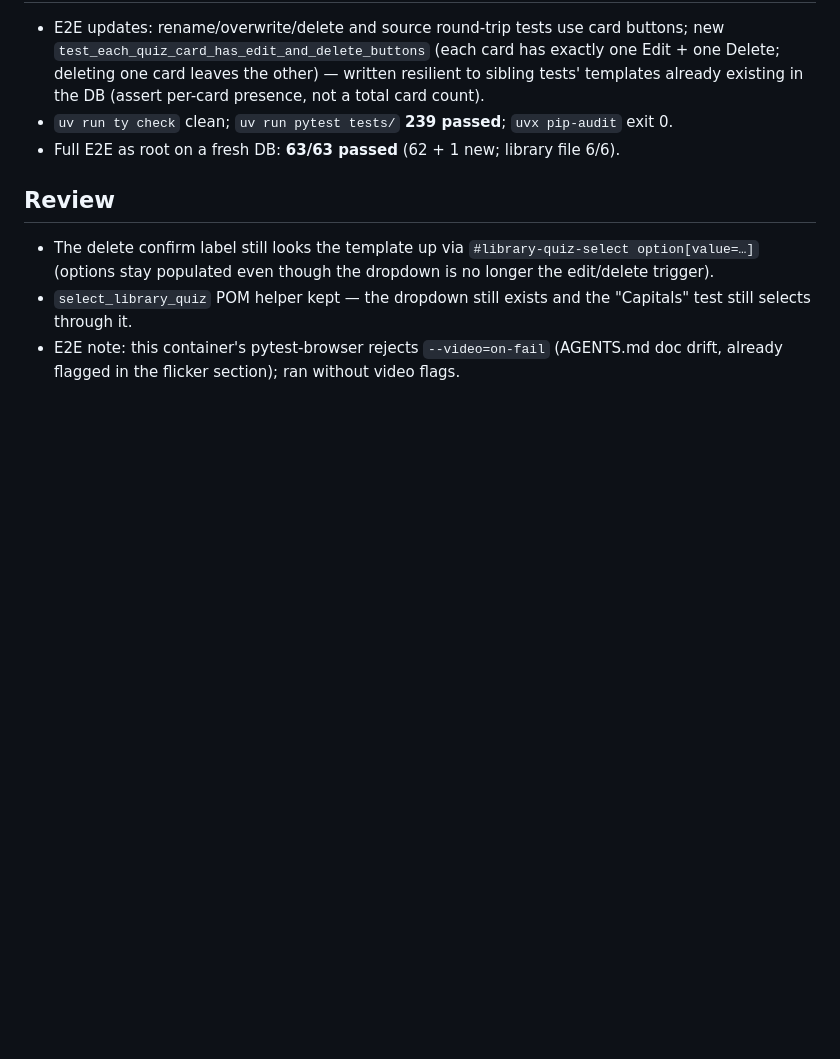
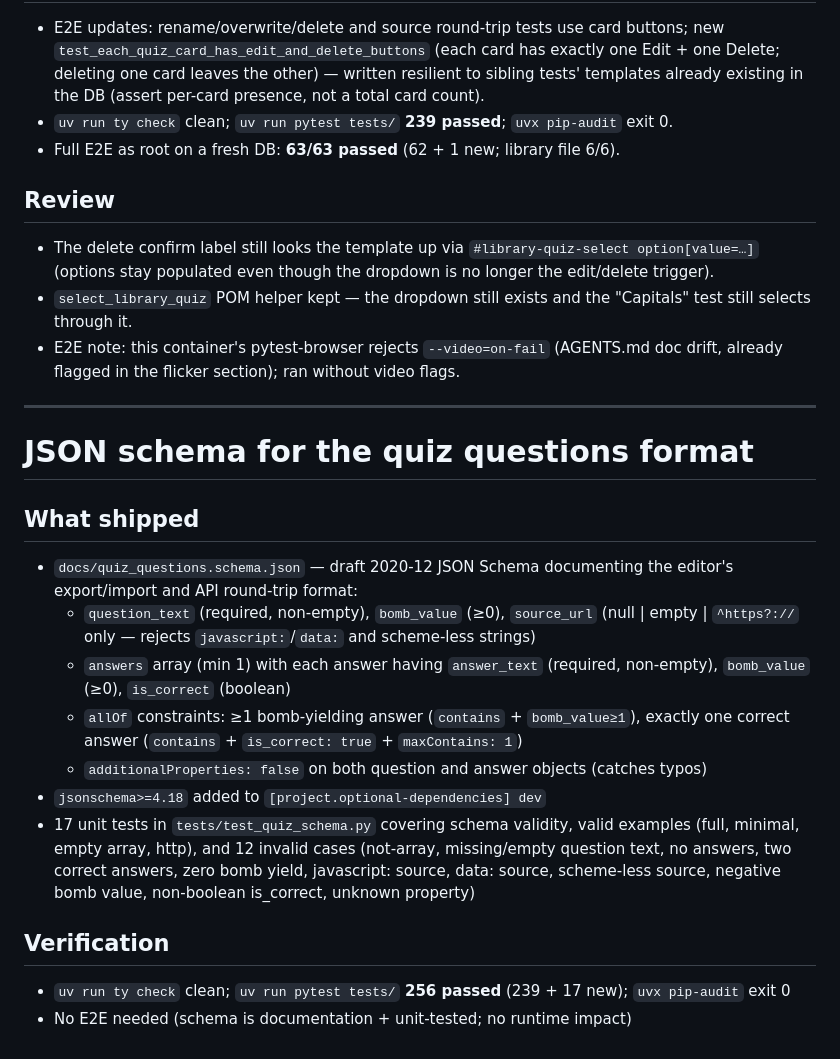
Before and after one commit to LoyVanBeek/live_battlefield, a Markdown page: tasks/todo.md, the part around the change. Rendered like a GitHub page; blank space fills up the shorter version.

Commit message:
Update TODO and README

```diff
--- a/tasks/todo.md
+++ b/tasks/todo.md
@@ -531,3 +531,30 @@
   still selects through it.
 - E2E note: this container's pytest-browser rejects `--video=on-fail` (AGENTS.md doc drift,
   already flagged in the flicker section); ran without video flags.
+
+---
+
+# JSON schema for the quiz questions format
+
+## What shipped
+- `docs/quiz_questions.schema.json` — draft 2020-12 JSON Schema documenting the
+  editor's export/import and API round-trip format:
+  - `question_text` (required, non-empty), `bomb_value` (≥0), `source_url`
+    (null | empty | `^https?://` only — rejects `javascript:`/`data:` and
+    scheme-less strings)
+  - `answers` array (min 1) with each answer having `answer_text` (required,
+    non-empty), `bomb_value` (≥0), `is_correct` (boolean)
+  - `allOf` constraints: ≥1 bomb-yielding answer (`contains` + `bomb_value≥1`),
+    exactly one correct answer (`contains` + `is_correct: true` + `maxContains: 1`)
+  - `additionalProperties: false` on both question and answer objects (catches typos)
+- `jsonschema>=4.18` added to `[project.optional-dependencies] dev`
+- 17 unit tests in `tests/test_quiz_schema.py` covering schema validity,
+  valid examples (full, minimal, empty array, http), and 12 invalid cases
+  (not-array, missing/empty question text, no answers, two correct answers,
+  zero bomb yield, javascript: source, data: source, scheme-less source,
+  negative bomb value, non-boolean is_correct, unknown property)
+
+## Verification
+- `uv run ty check` clean; `uv run pytest tests/` **256 passed** (239 + 17 new);
+  `uvx pip-audit` exit 0
+- No E2E needed (schema is documentation + unit-tested; no runtime impact)
```
